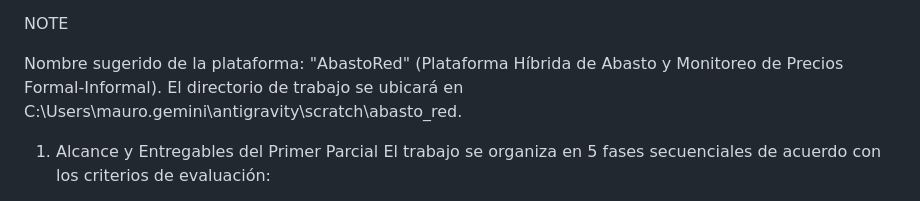
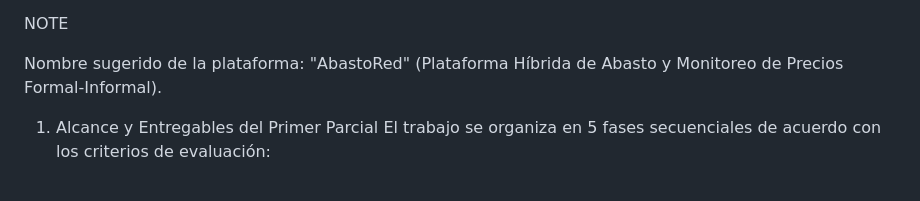
Before and after one commit to Mauro-MG/ProyectoFinal-IAC, a Markdown page: Implementacion-1-Parcial.md, the part around the change. Drawn GitHub-style.

```diff
--- a/Implementacion-1-Parcial.md
+++ b/Implementacion-1-Parcial.md
@@ -9,7 +9,7 @@ Enfoque del MVP del Primer Parcial: El objetivo de esta entrega es entregar una
 
 NOTE
 
-Nombre sugerido de la plataforma: "AbastoRed" (Plataforma Híbrida de Abasto y Monitoreo de Precios Formal-Informal). El directorio de trabajo se ubicará en C:\Users\mauro\.gemini\antigravity\scratch\abasto_red.
+Nombre sugerido de la plataforma: "AbastoRed" (Plataforma Híbrida de Abasto y Monitoreo de Precios Formal-Informal).
 
 1. Alcance y Entregables del Primer Parcial
 El trabajo se organiza en 5 fases secuenciales de acuerdo con los criterios de evaluación:
```
